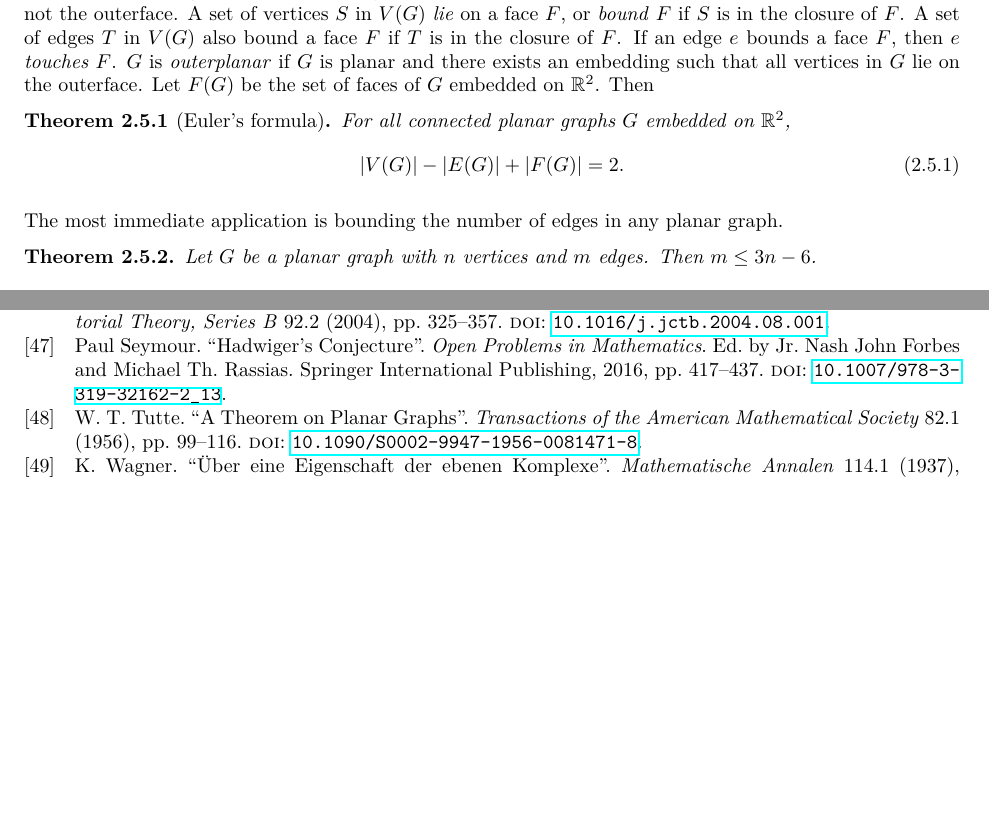
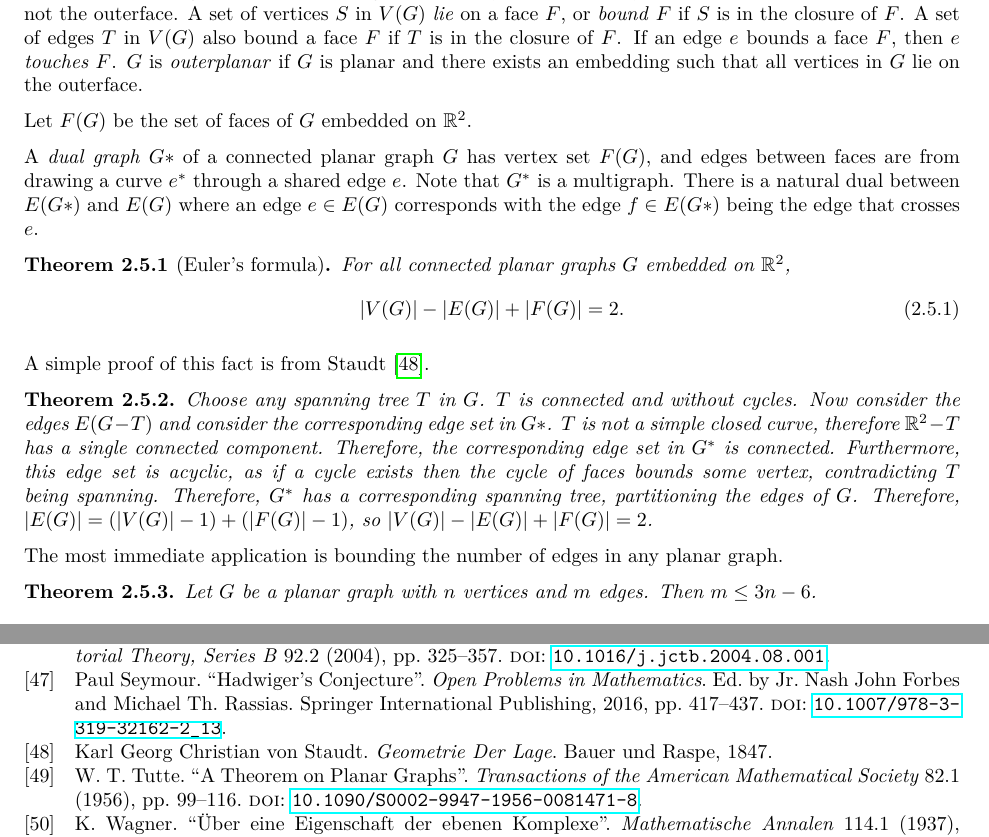
Before and after one commit to ErickLuu/Honours-Project-Notes, a LaTeX thesis (Notes/Structural Graph Theory/thesis.tex, which reads Notes/Structural Graph Theory/Book-Embeddings.bib, Notes/Structural Graph Theory/chapters/definitions/planargraphs.tex): two parts of pages 14 and 48 of 48, joined at a grey line, cut so that both start at the same text, the shorter picture padded with empty space. Compiled offline with LuaLaTeX.

Commit message:
Added more notes on Euler's theorem

```diff
--- a/Notes/Structural Graph Theory/Book-Embeddings.bib
+++ b/Notes/Structural Graph Theory/Book-Embeddings.bib
@@ -870,0 +875,4 @@
+  date = {1847},
+  publisher = {Bauer und Raspe},
+  location = {Nurnberg}
+}
--- a/Notes/Structural Graph Theory/chapters/definitions/planargraphs.tex
+++ b/Notes/Structural Graph Theory/chapters/definitions/planargraphs.tex
@@ -1,11 +1,21 @@
 \section{Planar graphs}\label{sec:Planar graphs}
 A graph \(G\) is \textit{planar} if \(G\) can be drawn in the Euclidean plane \( \mathbb{R}^2 \) such that no two edges cross. A drawing of $G$ in $\mathbb{R}^2$ is referred to as an \textit{embedding} of $G$ in $\mathbb{R}^2$. If \(G\) is embedded in \(\mathbb{R}^2 \), then we can topologically remove the set $G$ from $\mathbb{R}^2$. The connected components in $\mathbb{R}^2 - G$ are called \textit{faces}. The \textit{outerface} is the unbounded face in $\mathbb{R}^2$, meaning that the outerface goes to infinity. The \textit{internal faces} of $G$ are all the faces which are not the outerface. A set of vertices $S$ in $V(G)$ \textit{lie} on a face $F$, or \textit{bound} $F$ if $S$ is in the closure of $F$. A set of edges $T$ in $V(G)$ also bound a face $F$ if $T$ is in the closure of $F$. If an edge $e$ bounds a face $F$, then $e$ \textit{touches} $F$. \(G\) is \textit{outerplanar} if \(G\) is planar and there exists an embedding such that all vertices in \(G\) lie on the outerface.
-Let \(F(G)\) be the set of faces of \(G\) embedded on \(\mathbb{R}^2\). Then
+
+Let \(F(G)\) be the set of faces of \(G\) embedded on \(\mathbb{R}^2\).
+
+A \textit{dual graph} $G*$ of a connected planar graph $G$ has vertex set $F(G)$, and edges between faces are from drawing a curve $e^*$ through a shared edge $e$. Note that $G^*$ is a multigraph. There is a natural dual between $E(G*)$ and $E(G)$ where an edge $e \in E(G)$ corresponds with the edge $f \in E(G*)$ being the edge that crosses $e$.
+
 \begin{theorem}[Euler's formula]\label{thm:Euler_planar}
 	For all connected planar graphs $G$ embedded on $\mathbb{R}^2$,
 	\begin{equation}
 		|V(G)| - |E(G)| + |F(G)| = 2.
 	\end{equation}
+\end{theorem}
+
+A simple proof of this fact is from \textcite{staudtGeometrieLage1847}.
+
+\begin{theorem}
+	Choose any spanning tree $T$ in $G$. $T$ is connected and without cycles. Now consider the edges $E(G - T)$ and consider the corresponding edge set in $G*$. $T$ is not a simple closed curve, therefore $\mathbb{R}^2 - T$ has a single connected component. Therefore, the corresponding edge set in $G^*$ is connected. Furthermore, this edge set is acyclic, as if a cycle exists then the cycle of faces bounds some vertex, contradicting $T$ being spanning. Therefore, $G^*$ has a corresponding spanning tree, partitioning the edges of $G$. Therefore, $|E(G)| = (|V(G)| - 1) + (|F(G)| - 1)$, so $|V(G)| - |E(G)| + |F(G)| = 2$.
 \end{theorem}
 
 The most immediate application is bounding the number of edges in any planar graph.
```
Also changed, not shown: Notes/Structural Graph Theory/chapters/knownresults/bookembed_projplanar.tex (+1 -1 lines), Notes/Structural Graph Theory/Book-Embeddings.bib (4 more changed lines).
